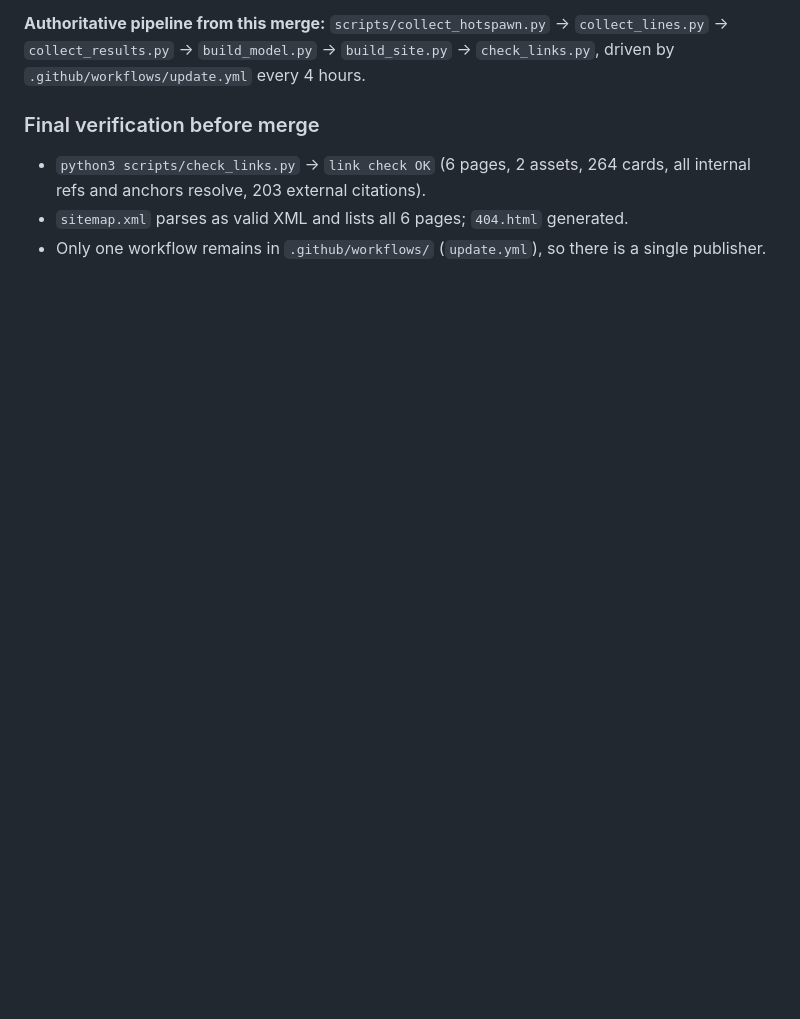
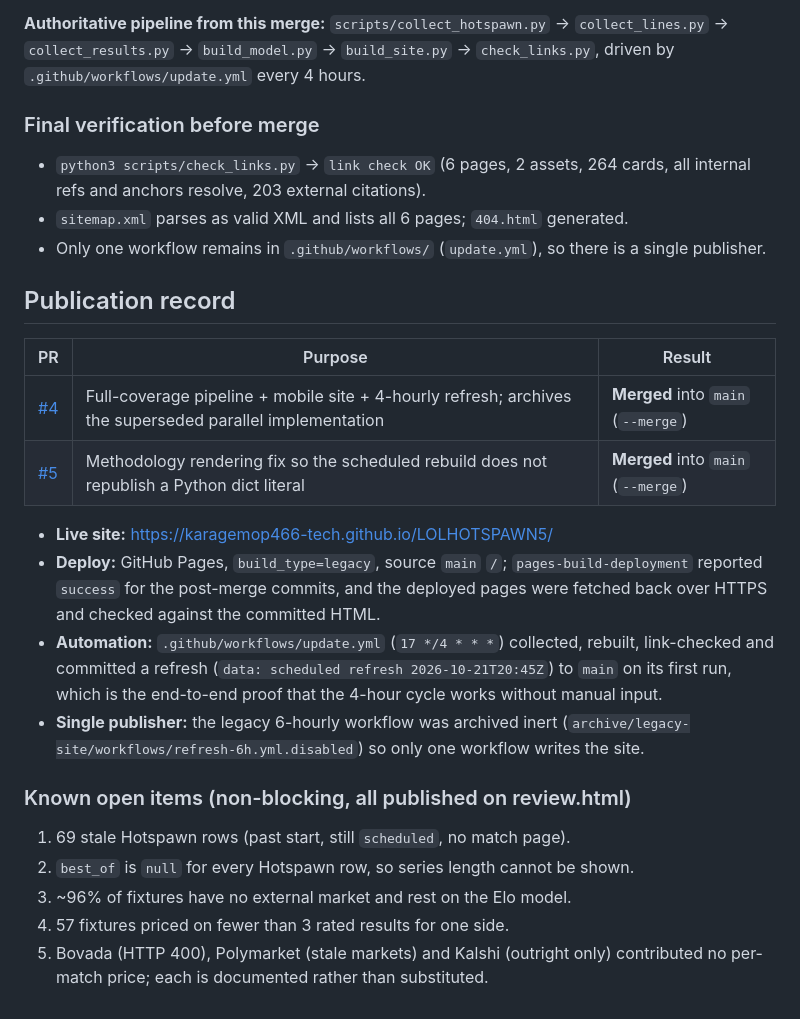
Before and after one commit to karagemop466-tech/LOLHOTSPAWN5, a Markdown page: COORDINATION.md, the part around the change. Drawn GitHub-style; blank space fills up the shorter version.

Commit message:
docs: record PR links, merge results, deploy verification and open items
Co-authored-by: arena-agent <297053741+arena-agent@users.noreply.github.com>

```diff
--- a/COORDINATION.md
+++ b/COORDINATION.md
@@ -97,3 +97,29 @@ implementation using the **same** root page filenames (`index.html`, `picks.html
   refs and anchors resolve, 203 external citations).
 - `sitemap.xml` parses as valid XML and lists all 6 pages; `404.html` generated.
 - Only one workflow remains in `.github/workflows/` (`update.yml`), so there is a single publisher.
+
+## Publication record
+
+| PR | Purpose | Result |
+|---|---|---|
+| [#4](https://github.com/karagemop466-tech/LOLHOTSPAWN5/pull/4) | Full-coverage pipeline + mobile site + 4-hourly refresh; archives the superseded parallel implementation | **Merged** into `main` (`--merge`) |
+| [#5](https://github.com/karagemop466-tech/LOLHOTSPAWN5/pull/5) | Methodology rendering fix so the scheduled rebuild does not republish a Python dict literal | **Merged** into `main` (`--merge`) |
+
+- **Live site:** https://karagemop466-tech.github.io/LOLHOTSPAWN5/
+- **Deploy:** GitHub Pages, `build_type=legacy`, source `main` `/`; `pages-build-deployment` reported
+  `success` for the post-merge commits, and the deployed pages were fetched back over HTTPS and
+  checked against the committed HTML.
+- **Automation:** `.github/workflows/update.yml` (`17 */4 * * *`) collected, rebuilt, link-checked and
+  committed a refresh (`data: scheduled refresh 2026-10-21T20:45Z`) to `main` on its first run,
+  which is the end-to-end proof that the 4-hour cycle works without manual input.
+- **Single publisher:** the legacy 6-hourly workflow was archived inert
+  (`archive/legacy-site/workflows/refresh-6h.yml.disabled`) so only one workflow writes the site.
+
+### Known open items (non-blocking, all published on review.html)
+
+1. 69 stale Hotspawn rows (past start, still `scheduled`, no match page).
+2. `best_of` is `null` for every Hotspawn row, so series length cannot be shown.
+3. ~96% of fixtures have no external market and rest on the Elo model.
+4. 57 fixtures priced on fewer than 3 rated results for one side.
+5. Bovada (HTTP 400), Polymarket (stale markets) and Kalshi (outright only) contributed no per-match
+   price; each is documented rather than substituted.
```
